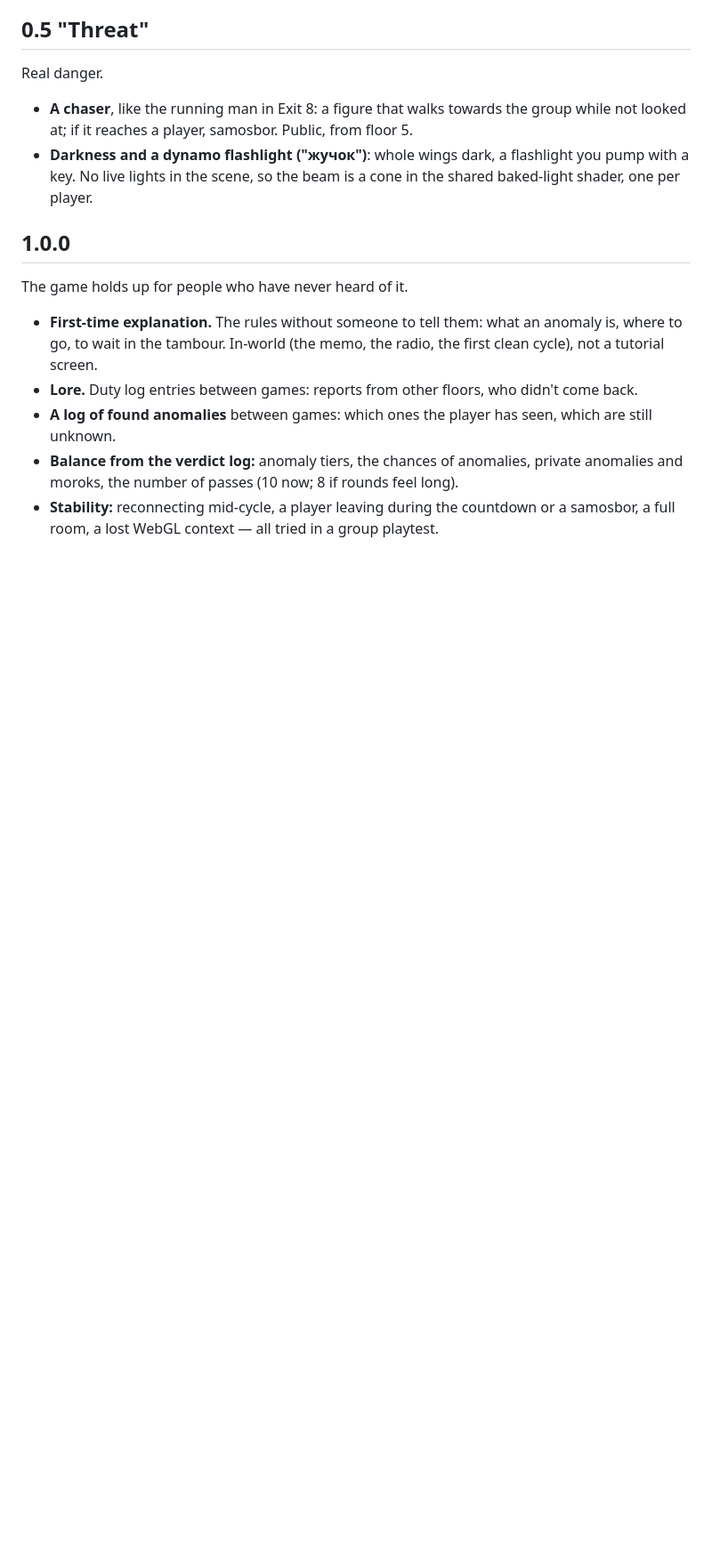
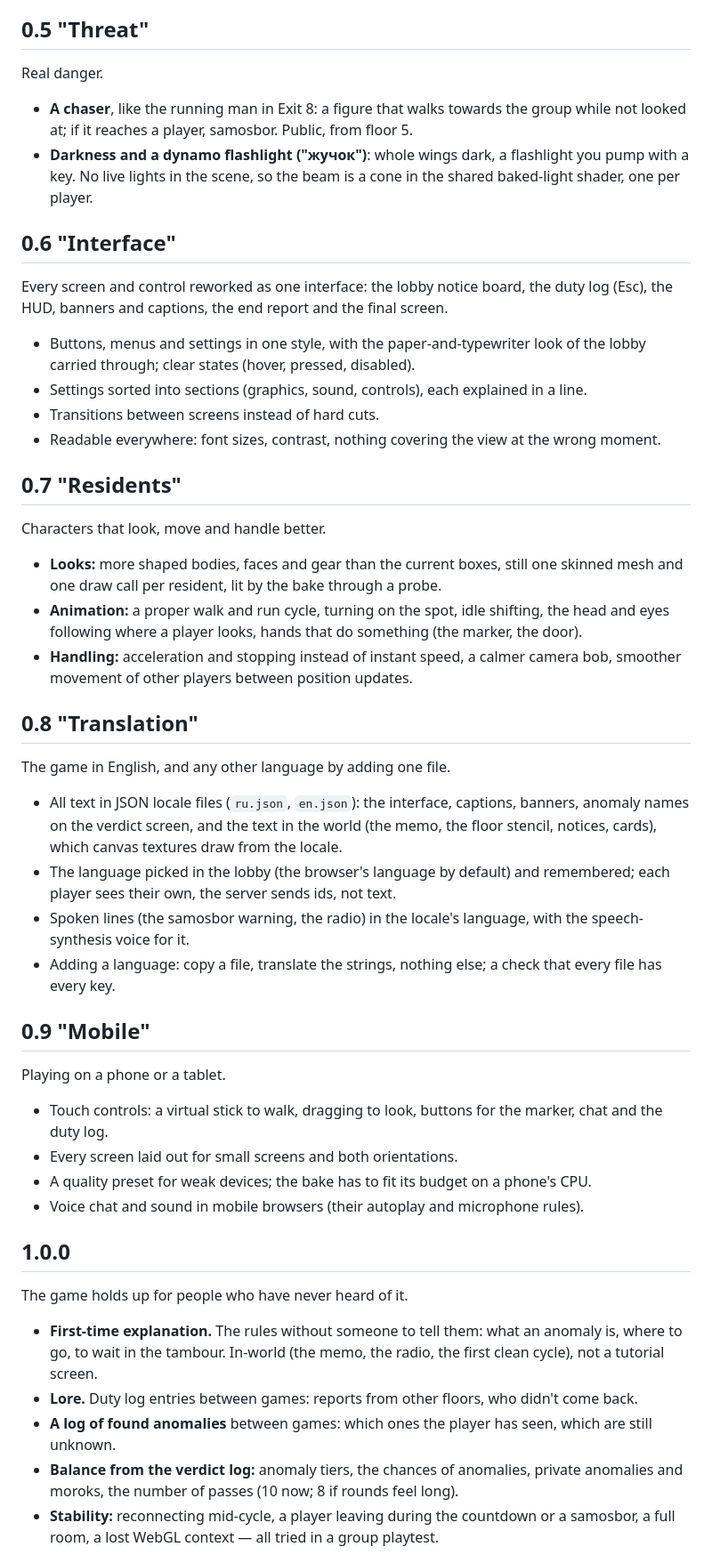
Before and after one commit to eugevin/yacheika, a Markdown page: docs/ROADMAP.md, the part around the change. Shown at 89% size. Rendered like a GitHub page; blank space fills up the shorter version.

Commit message:
Docs: versions 0.6-0.9 in the roadmap
Interface, residents, translation, mobile.

Co-Authored-By: Claude Opus 5.5 <noreply@anthropic.com>

```diff
--- a/docs/ROADMAP.md
+++ b/docs/ROADMAP.md
@@ -43,6 +43,41 @@ Real danger.
 - **A chaser**, like the running man in Exit 8: a figure that walks towards the group while not looked at; if it reaches a player, samosbor. Public, from floor 5.
 - **Darkness and a dynamo flashlight ("жучок")**: whole wings dark, a flashlight you pump with a key. No live lights in the scene, so the beam is a cone in the shared baked-light shader, one per player.
 
+## 0.6 "Interface"
+
+Every screen and control reworked as one interface: the lobby notice board, the duty log (Esc), the HUD, banners and captions, the end report and the final screen.
+
+- Buttons, menus and settings in one style, with the paper-and-typewriter look of the lobby carried through; clear states (hover, pressed, disabled).
+- Settings sorted into sections (graphics, sound, controls), each explained in a line.
+- Transitions between screens instead of hard cuts.
+- Readable everywhere: font sizes, contrast, nothing covering the view at the wrong moment.
+
+## 0.7 "Residents"
+
+Characters that look, move and handle better.
+
+- **Looks:** more shaped bodies, faces and gear than the current boxes, still one skinned mesh and one draw call per resident, lit by the bake through a probe.
+- **Animation:** a proper walk and run cycle, turning on the spot, idle shifting, the head and eyes following where a player looks, hands that do something (the marker, the door).
+- **Handling:** acceleration and stopping instead of instant speed, a calmer camera bob, smoother movement of other players between position updates.
+
+## 0.8 "Translation"
+
+The game in English, and any other language by adding one file.
+
+- All text in JSON locale files (`ru.json`, `en.json`): the interface, captions, banners, anomaly names on the verdict screen, and the text in the world (the memo, the floor stencil, notices, cards), which canvas textures draw from the locale.
+- The language picked in the lobby (the browser's language by default) and remembered; each player sees their own, the server sends ids, not text.
+- Spoken lines (the samosbor warning, the radio) in the locale's language, with the speech-synthesis voice for it.
+- Adding a language: copy a file, translate the strings, nothing else; a check that every file has every key.
+
+## 0.9 "Mobile"
+
+Playing on a phone or a tablet.
+
+- Touch controls: a virtual stick to walk, dragging to look, buttons for the marker, chat and the duty log.
+- Every screen laid out for small screens and both orientations.
+- A quality preset for weak devices; the bake has to fit its budget on a phone's CPU.
+- Voice chat and sound in mobile browsers (their autoplay and microphone rules).
+
 ## 1.0.0
 
 The game holds up for people who have never heard of it.
```
